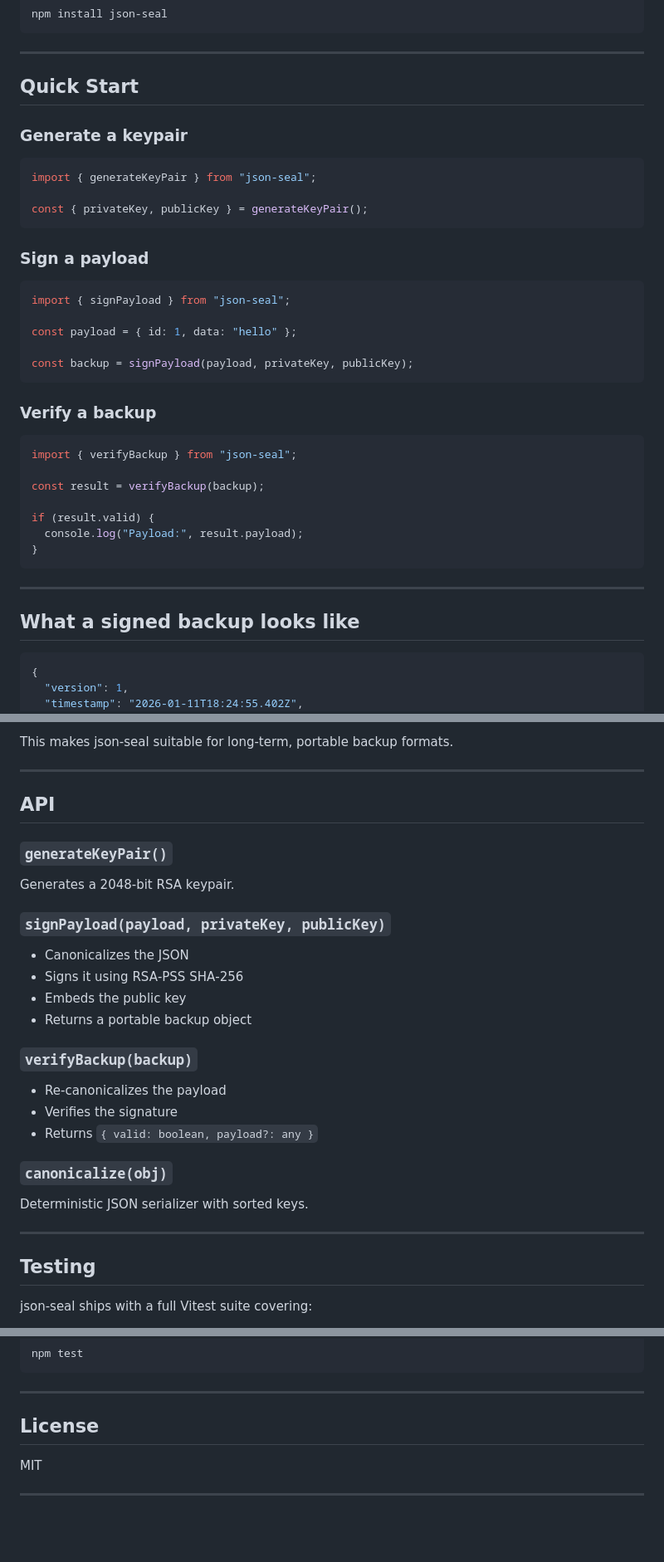
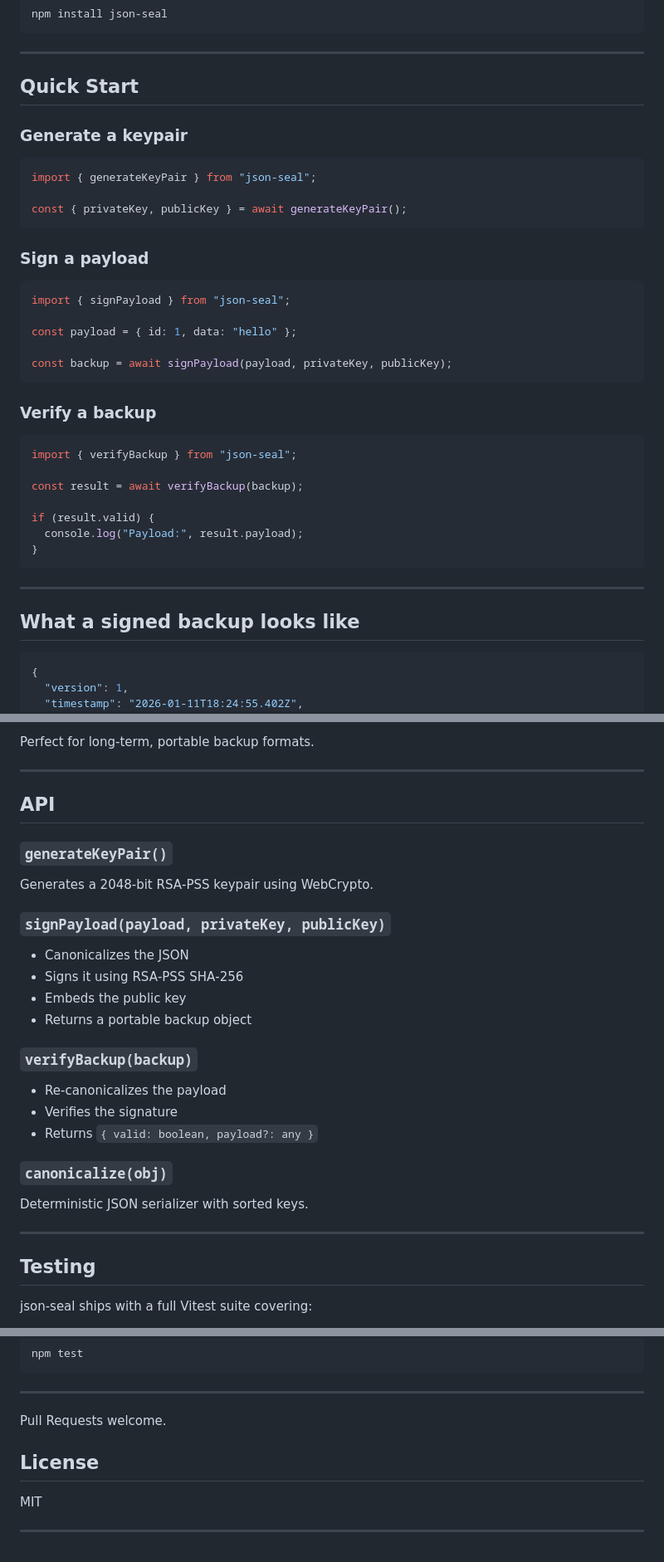
Before and after one commit to cmyers/json-seal, a Markdown page: README.md, 3 parts joined by grey strips. Shown at 83% size. Drawn GitHub-style; blank space fills up the shorter version.

````diff
--- a/README.md
+++ b/README.md
@@ -45,32 +77,32 @@ npm install json-seal
 
 ---
 
-## Quick Start
+## **Quick Start**
 
-### Generate a keypair
+### **Generate a keypair**
 
 ```ts
 import { generateKeyPair } from "json-seal";
 
-const { privateKey, publicKey } = generateKeyPair();
+const { privateKey, publicKey } = await generateKeyPair();
 ```
 
-### Sign a payload
+### **Sign a payload**
 
 ```ts
 import { signPayload } from "json-seal";
 
 const payload = { id: 1, data: "hello" };
 
-const backup = signPayload(payload, privateKey, publicKey);
+const backup = await signPayload(payload, privateKey, publicKey);
 ```
 
-### Verify a backup
+### **Verify a backup**
 
 ```ts
 import { verifyBackup } from "json-seal";
 
-const result = verifyBackup(backup);
+const result = await verifyBackup(backup);
 
 if (result.valid) {
   console.log("Payload:", result.payload);
@@ -79,7 +111,7 @@ if (result.valid) {
 
 ---
 
-## What a signed backup looks like
+## **What a signed backup looks like**
 
 ```json
 {
@@ -184,30 +225,30 @@ Keys are standard PEM strings, so they can be:
 
-This makes json‑seal suitable for long‑term, portable backup formats.
+Perfect for long‑term, portable backup formats.
 
 ---
 
-## API
+## **API**
 
-### `generateKeyPair()`
-Generates a 2048‑bit RSA keypair.
+### **`generateKeyPair()`**
+Generates a 2048‑bit RSA‑PSS keypair using WebCrypto.
 
-### `signPayload(payload, privateKey, publicKey)`
+### **`signPayload(payload, privateKey, publicKey)`**
 - Canonicalizes the JSON
 - Signs it using RSA‑PSS SHA‑256
 - Embeds the public key
 - Returns a portable backup object
 
-### `verifyBackup(backup)`
+### **`verifyBackup(backup)`**
 - Re‑canonicalizes the payload
 - Verifies the signature
 - Returns `{ valid: boolean, payload?: any }`
 
-### `canonicalize(obj)`
+### **`canonicalize(obj)`**
 Deterministic JSON serializer with sorted keys.
 
 ---
 
-## Testing
+## **Testing**
 
 json‑seal ships with a full Vitest suite covering:
 
@@ -230,7 +271,9 @@ npm test
 
 ---
 
-## License
+Pull Requests welcome.
+
+## **License**
 
 MIT
 
````
Also changed, not shown: other parts of README.md (+79 -38 lines).
